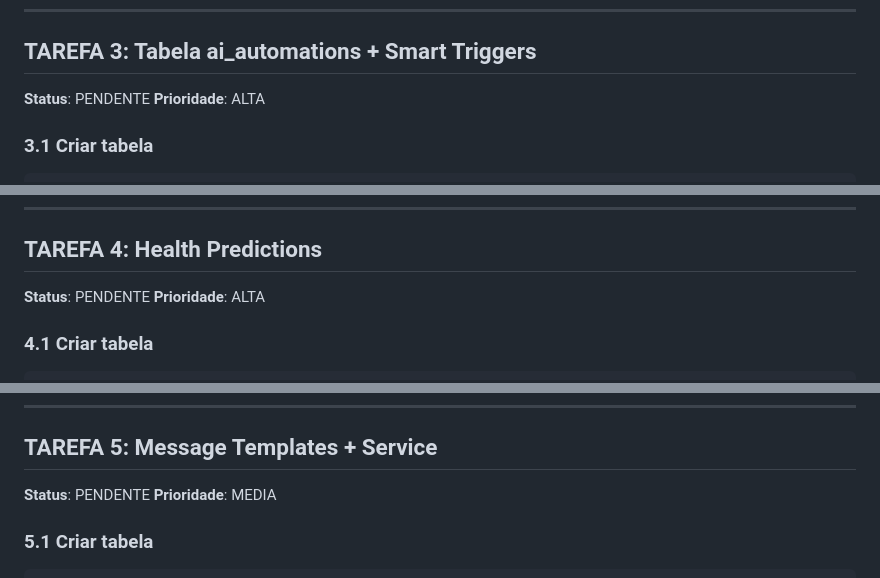
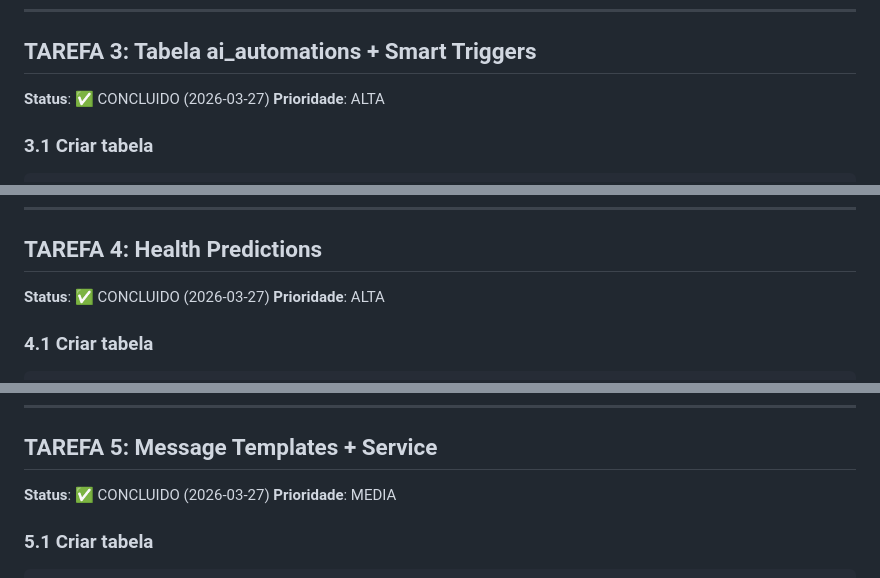
Before and after one commit to renatoprado18/prospect-system-imensiah, a Markdown page: docs/INTEL_TASK_QUEUE.md, 3 parts joined by grey strips. Rendered like a GitHub page.

```diff
--- a/docs/INTEL_TASK_QUEUE.md
+++ b/docs/INTEL_TASK_QUEUE.md
@@ -325,7 +325,7 @@ async def generate_suggestions(request: Request, background_tasks: BackgroundTas
 
 ## TAREFA 3: Tabela ai_automations + Smart Triggers
 
-**Status**: PENDENTE
+**Status**: ✅ CONCLUIDO (2026-03-27)
 **Prioridade**: ALTA
 
 ### 3.1 Criar tabela
@@ -471,7 +471,7 @@ async def run_triggers(request: Request, background_tasks: BackgroundTasks):
 
 ## TAREFA 4: Health Predictions
 
-**Status**: PENDENTE
+**Status**: ✅ CONCLUIDO (2026-03-27)
 **Prioridade**: ALTA
 
 ### 4.1 Criar tabela
@@ -570,7 +570,7 @@ async def get_at_risk_contacts(request: Request, limit: int = 20):
 
 ## TAREFA 5: Message Templates + Service
 
-**Status**: PENDENTE
+**Status**: ✅ CONCLUIDO (2026-03-27)
 **Prioridade**: MEDIA
 
 ### 5.1 Criar tabela
```
Also changed, not shown: other parts of docs/INTEL_TASK_QUEUE.md (+22 -3 lines).
